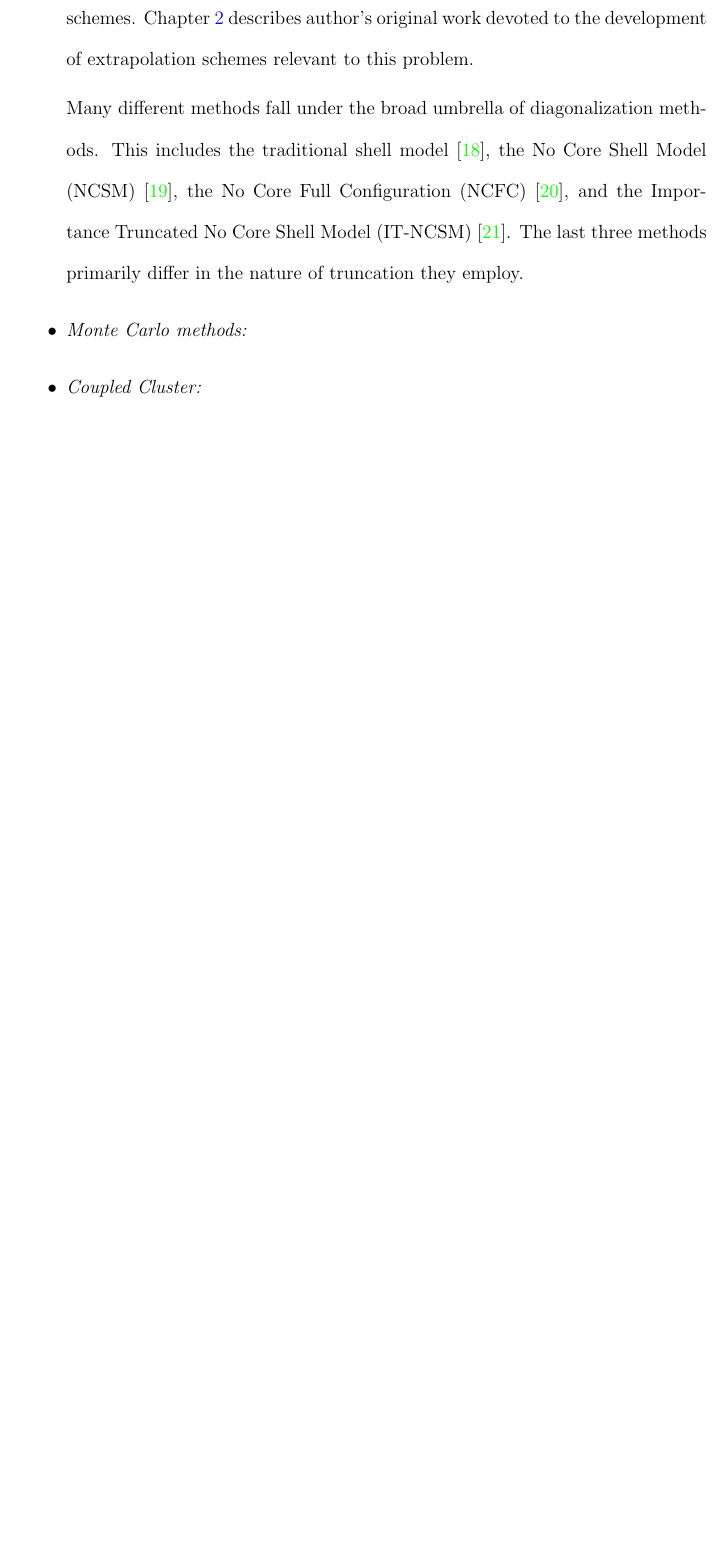
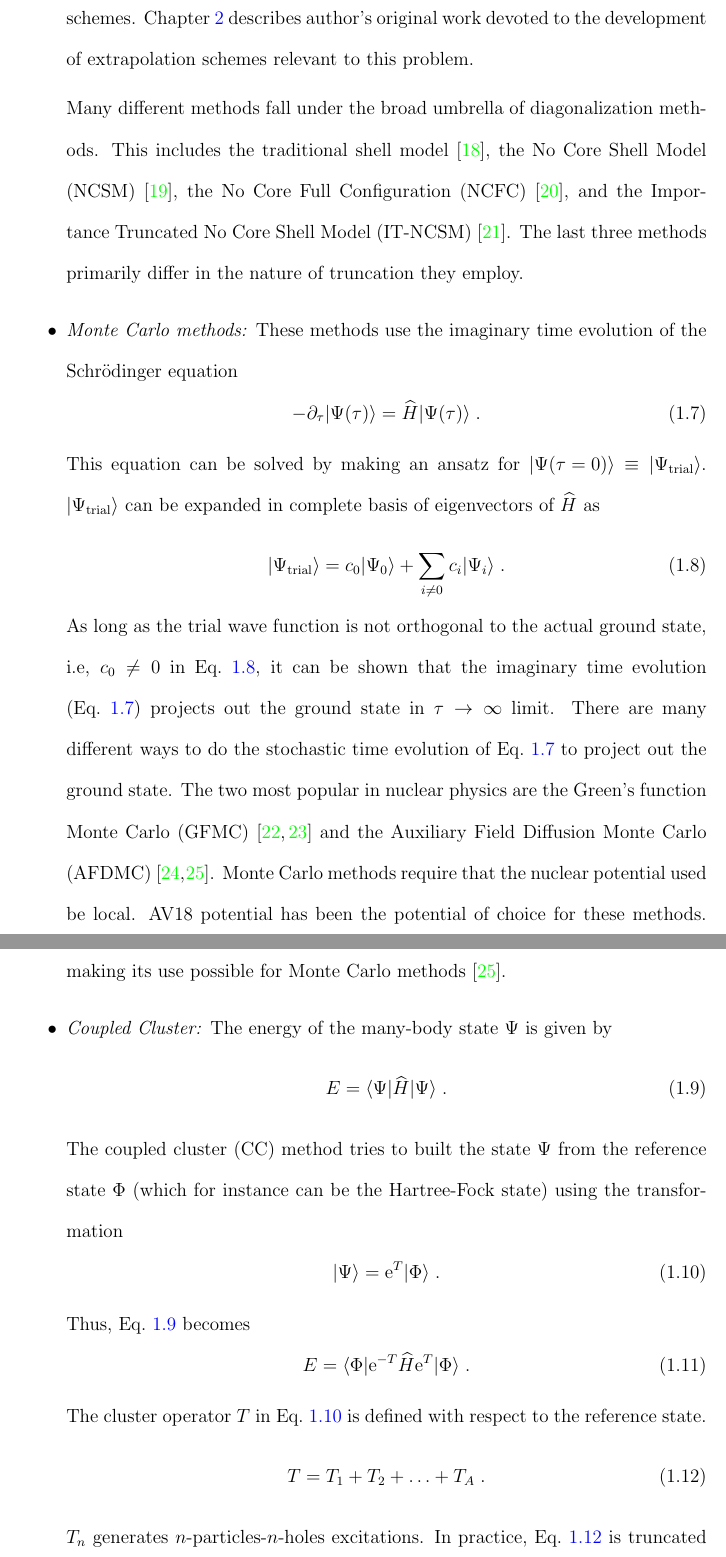
Before and after one commit to sushant2811/PhD-Thesis, a LaTeX thesis (More_PhD_Thesis.tex, which reads Chapter_Introduction.tex, thesis_references.bib): part of page 31 of 161 before the commit and two parts of pages 31 and 32 of 163 after it, the two joined at a grey line, cut so that both start at the same text, the shorter picture padded with empty space. Compiled offline with pdfLaTeX.

Commit message:
Added the bullet about coupled cluster method

```diff
--- a/Chapter_Introduction.tex
+++ b/Chapter_Introduction.tex
@@ -471,6 +473,63 @@
 
 	\li
 	\emph{Monte Carlo methods:}
+	These methods use the imaginary time evolution of the Schr\"{o}dinger
+	equation
+	\beq
+	-\partial_\tau \ket{\Psi(\tau)} = \wh{H} \ket{\Psi(\tau)} \;.
+	\label{eq:imag_time_SE}
+	\eeq
+	This equation can be solved by making an ansatz for
+	$\ket{\Psi(\tau = 0)} \equiv \ket{\Psi_{\rm trial}}$.
+	$\ket{\Psi_{\rm trial}}$ can be expanded in complete basis of eigenvectors
+	of $\wh{H}$ as
+	\beq
+	\ket{\Psi_{\rm trial}} = c_0 \ket{\Psi_0} +
+	\sum_{i \neq 0} c_i \ket{\Psi_i} \;.
+	\label{eq:Psi_trial_expansion}
+	\eeq
+	As long as the trial wave function is not orthogonal to the actual ground
+	state, i.e, $c_0 \neq 0$ in Eq.~\eqref{eq:Psi_trial_expansion}, it can
+	be shown that the imaginary time evolution (Eq.~\eqref{eq:imag_time_SE})
+	projects out the ground state in $\tau \to \infty$ limit.  There are many
+	different ways to do the stochastic time evolution of
+	Eq.~\eqref{eq:imag_time_SE} to project out the ground state.  The two
+	most popular in nuclear physics are the Green's function Monte Carlo (GFMC)
+	\cite{Pieper:2002ne, Pieper:2007ax}
+	and the Auxiliary Field Diffusion Monte Carlo (AFDMC)
+	\cite{Gandolfi:2007hs, Gezerlis:2014zia}.  Monte Carlo methods require that
+	the nuclear potential used be local.  AV18 potential has been the potential
+	of choice for these methods.  Recently, it has been possible to
+	derive the low-order $\chi$-EFT in local form, making its use possible
+	for Monte Carlo methods \cite{Gezerlis:2014zia}.
 
 	\li
-	\emph{Coupled Cluster:}
+	\emph{Coupled Cluster:} The energy of the many-body state $\Psi$ is given
+	by
+	\beq
+	E = \mbraket{\Psi}{\wh{H}}{\Psi}\;.
+	\label{eq:Schrodinger_CC}
+	\eeq
+	%
+	The coupled cluster (CC) method tries to built the state $\Psi$ from the
+	reference state $\Phi$ (which for instance can be the Hartree-Fock state)
+	using the transformation
+	\beq
+	\ket{\Psi} = \ee^T \ket{\Phi}\;.
+	\label{eq:CC_defining_equation}
+	\eeq
+	%
+	Thus, Eq.~\eqref{eq:Schrodinger_CC} becomes
+	\beq
+	E = \mbraket{\Phi}{\ee^{-T}\wh{H} \ee^{T}}{\Phi}\;.
+	\eeq
+	%
+	The cluster operator $T$ in Eq.~\eqref{eq:CC_defining_equation}
+	is defined with respect to the reference state.
+	\beq
+	T = T_1 + T_2 + \ldots + T_A \;.
+	\label{eq:T_expansion}
+	\eeq
+	%
+	$T_n$ generates $n$-particles-$n$-holes excitations.  In practice,
+	Eq.~\eqref{eq:T_expansion} is truncated at $T_2$.  CC (truncated at $T_2$)
--- a/thesis_references.bib
+++ b/thesis_references.bib
@@ -1799,0 +1836,2 @@ References for introduction
+                        Schmidt, K. E.",
+      title          = "{Auxiliary Field Diffusion Monte Carlo calculation of
```
Also changed, not shown: Chapter_Introduction.tex (8 more changed lines), thesis_references.bib (82 more changed lines).
